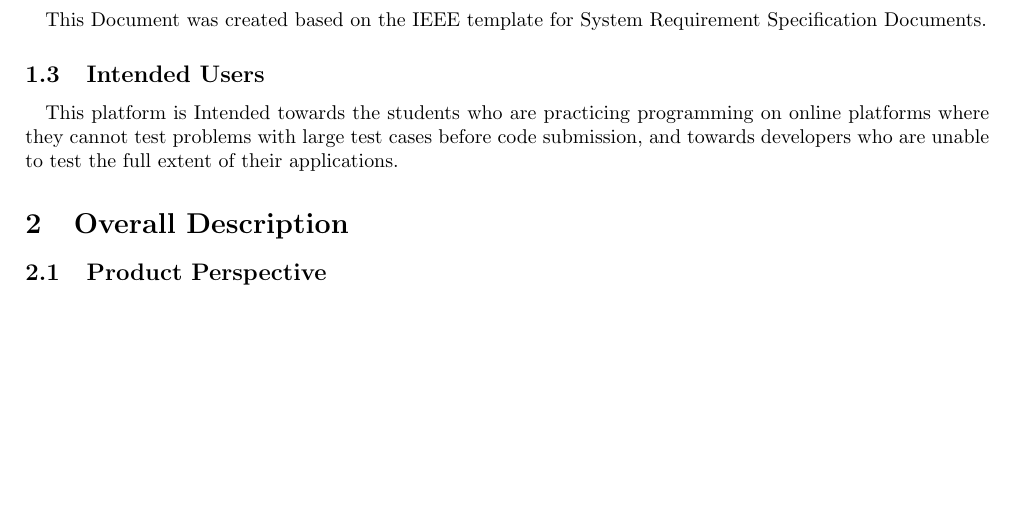
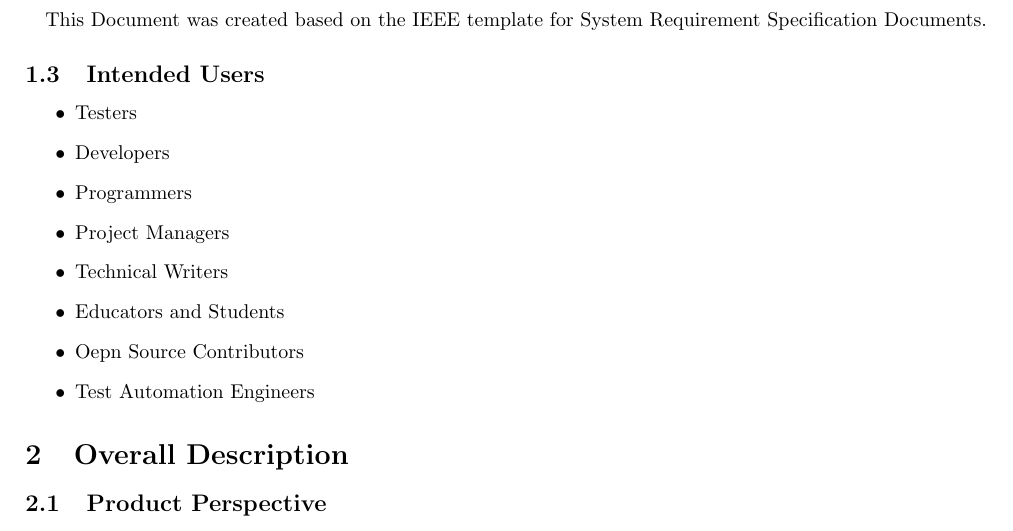
Before and after one commit to Sourav0611/testCaseGen_SRS, a LaTeX document (main.tex): part of page 3 of 3 before the commit and part of page 3 of 4 after it, cut so that both start at the same text, the shorter picture padded with empty space. Compiled offline with pdfLaTeX.

Commit message:
Update target/intended users.

```diff
--- a/main.tex
+++ b/main.tex
@@ -76,10 +76,16 @@ This Document was created based on the IEEE template for System Requirement Spec
 Documents.
 
 \subsection{Intended Users}
-\paragraph{}
-This platform is Intended towards the students who are practicing programming on online
-platforms where they cannot test problems with large test cases before code submission,
-and towards developers who are unable to test the full extent of their applications.
+\begin{itemize}
+    \item Testers
+    \item Developers
+    \item Programmers
+    \item Project Managers
+    \item Technical Writers
+    \item Educators and Students
+    \item Oepn Source Contributors
+    \item Test Automation Engineers
+\end{itemize}
 
 \section{Overall Description}
 \subsection{Product Perspective}
```
